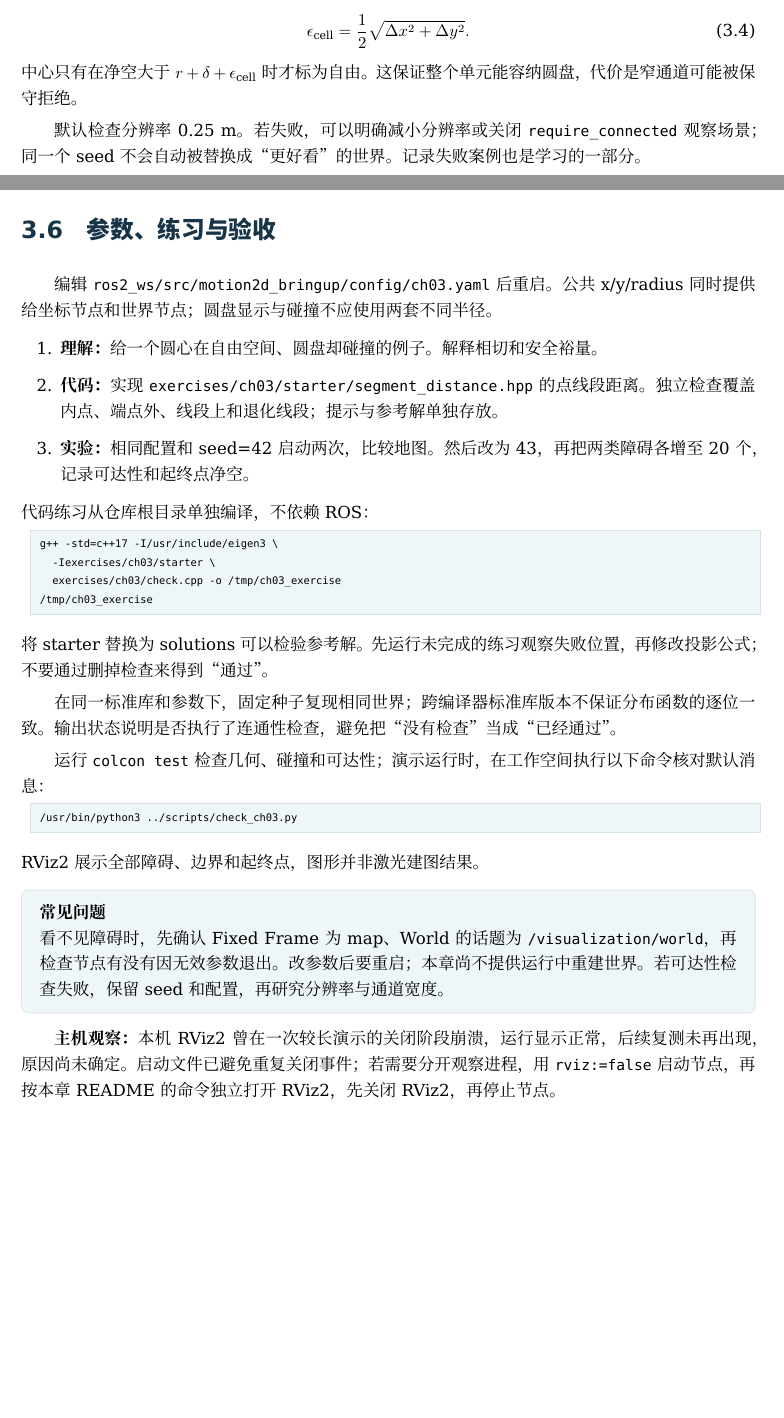
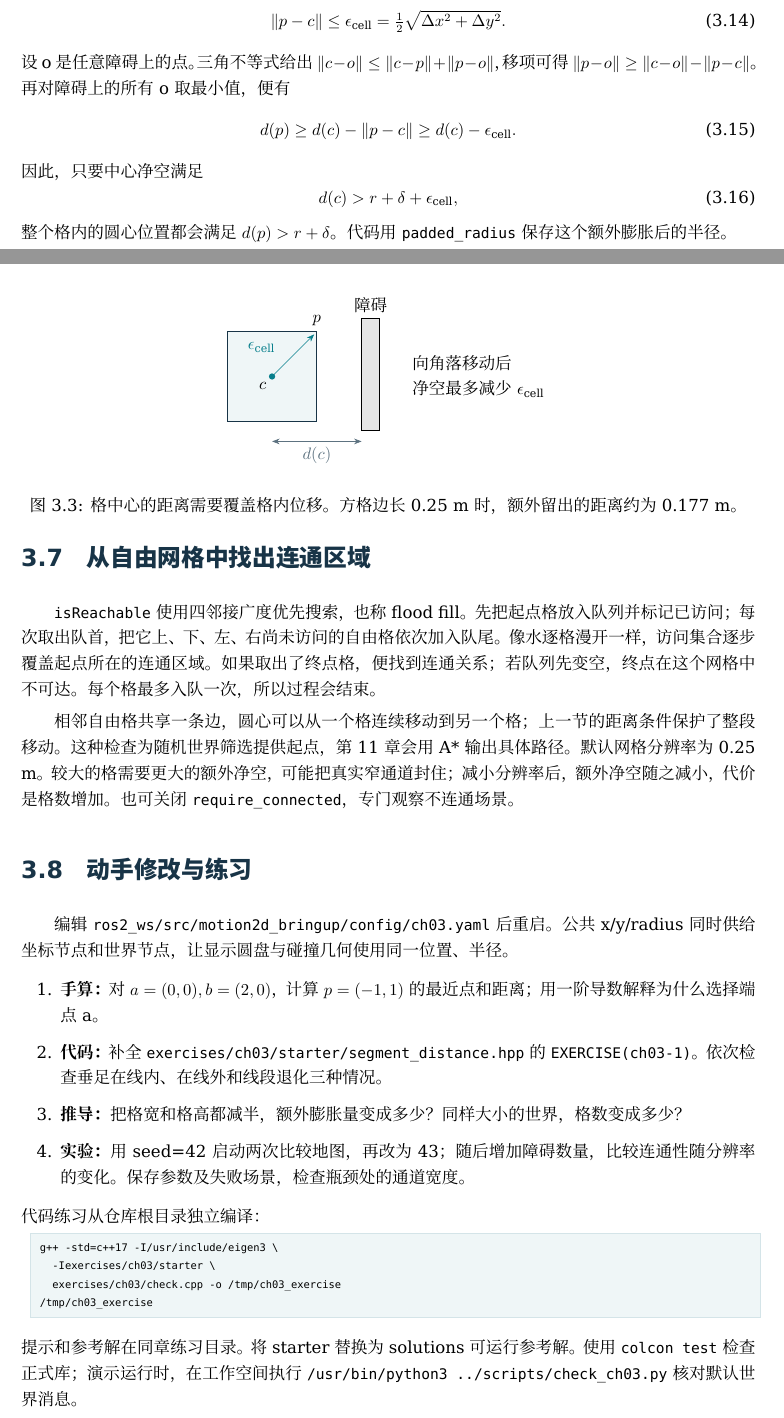
Before and after one commit to Bziyue/ros2_motion_planning_course, a LaTeX book (textbook/course.tex, which reads textbook/chapters/ch03.tex): two parts of pages 22 and 23 of 176 before the commit and two parts of pages 23 and 24 of 177 after it, joined at a grey line, cut so that both start at the same text, the shorter picture padded with empty space. The pictures show the PDF file output/pdf/course.pdf that the author committed with the source.

Commit message:
docs(ch03): teach geometric distance and reproducible world construction

```diff
--- a/textbook/chapters/ch03.tex
+++ b/textbook/chapters/ch03.tex
@@ -16,7 +17,6 @@ ros2 launch motion2d_bringup ch03.launch.py
 \begin{figure}[ht]
 \centering
-\includegraphics[width=.85\linewidth]{figures/ch03_rviz.png}
-\caption{seed=42 的实际世界。圆和凸多边形可以重叠；Start 与 Goal 分别标出起终点。}
+\includegraphics[width=.70\linewidth]{figures/ch03_rviz.png}
+\caption{seed=42 的世界。Start 与 Goal 标出起终点；不同障碍可以重叠。}
 \end{figure}
 
-\clearpage
@@ -25 +25,2 @@ ros2 launch motion2d_bringup ch03.launch.py
 \begin{equation}
+\|p-c\|=\sqrt{(p_x-c_x)^2+(p_y-c_y)^2}.
@@ -30,0 +33,3 @@ ros2 launch motion2d_bringup ch03.launch.py
+\begin{equation}
+\|p-c\|>R+r \quad\Longleftrightarrow\quad \text{两圆无碰撞}.
+\end{equation}
@@ -30,0 +41,3 @@ ros2 launch motion2d_bringup ch03.launch.py
+\begin{equation}
+d_{\rm wall}(p)=\min(W/2-|p_x|,\ H/2-|p_y|).
+\end{equation}
@@ -39,4 +57,9 @@ ros2 launch motion2d_bringup ch03.launch.py
+\begin{align}
+f(t)&=\|p-a-te\|^2\\
+ &=\|p-a\|^2-2t(p-a)^\top e+t^2\|e\|^2,\\
+f'(t)&=-2(p-a)^\top e+2t\|e\|^2.
+\end{align}
+当 $a\ne b$，$f''(t)=2\|e\|^2>0$，函数开口向上。令一阶导数为零得到
 \begin{equation}
-t^*=\frac{(p-a)^\top(b-a)}{\|b-a\|^2},\qquad
-t=\min(1,\max(0,t^*)),\qquad q=a+t(b-a).
+t^*=\frac{(p-a)^\top e}{\|e\|^2}.
 \end{equation}
@@ -43,0 +68,3 @@ q 是线段上离 p 最近的点，距离是 $\|p-q\|$。限制 t 很重要：
+\begin{equation}
+t=\min(1,\max(0,t^*)),\qquad q=a+te,\qquad d=\|p-q\|.
+\end{equation}
@@ -43,0 +74,3 @@ q 是线段上离 p 最近的点，距离是 $\|p-q\|$。限制 t 很重要：
+\centering
+\begin{tikzpicture}[x=1.15cm,y=1.15cm,>=Stealth]
+\draw[thick,navy] (0,0)--(2,0);
@@ -43,0 +84,6 @@ q 是线段上离 p 最近的点，距离是 $\|p-q\|$。限制 t 很重要：
+\node[below] at (1,0) {$q_1$};
+\node[above] at (1,1) {$p_1=(1,1)$};\node[above] at (3,1) {$p_2=(3,1)$};
+\node[anchor=west,align=left] at (4,.5) {线内投影：$q_1=(1,0)$\\线外投影：最近点为 b};
+\end{tikzpicture}
+\caption{最近点必须在线段上。第二个点的垂足落在延长线上，端点 b 才是允许的最近点。}
+\end{figure}
@@ -58,0 +129 @@ p=c+\rho(\cos\theta,\sin\theta)
+\end{equation}
@@ -63,49 +139,61 @@ p=c+\rho(\cos\theta,\sin\theta)
+\begin{equation}
+\|p-c\|\leq\epsilon_{\rm cell}=\tfrac12\sqrt{\Delta x^2+\Delta y^2}.
+\end{equation}
+设 o 是任意障碍上的点。三角不等式给出
+$\|c-o\|\leq\|c-p\|+\|p-o\|$，移项可得
+$\|p-o\|\geq\|c-o\|-\|p-c\|$。
+再对障碍上的所有 o 取最小值，便有
+\begin{equation}
+d(p)\geq d(c)-\|p-c\|\geq d(c)-\epsilon_{\rm cell}.
+\end{equation}
+因此，只要中心净空满足
+\begin{equation}
+d(c)>r+\delta+\epsilon_{\rm cell},
+\end{equation}
+整个格内的圆心位置都会满足 $d(p)>r+\delta$。代码用 \code{padded_radius} 保存这个额外膨胀后的半径。
+\begin{figure}[ht]
+\centering
+\begin{tikzpicture}[x=1cm,y=1cm,>=Stealth]
+\fill[pale] (0,0) rectangle(2,2);
+\draw[navy,thick] (0,0) rectangle(2,2);
+\draw[tealblue,->] (1,1)--(1.94,1.94);
+\fill[tealblue] (1,1) circle(2pt);
+\node[below left] at (1,1) {$c$};\node[above] at (2,2) {$p$};
+\node[tealblue,left] at (1.2,1.65) {$\epsilon_{\rm cell}$};
+\draw[fill=gray!20] (3,-.2) rectangle(3.4,2.3);
+\node[above] at (3.2,2.3) {障碍};
+\draw[<->,muted] (1,-.45)--(3,-.45) node[midway,below] {$d(c)$};
+\node[anchor=west,align=left] at (4,1) {向角落移动后\\净空最多减少 $\epsilon_{\rm cell}$};
+\end{tikzpicture}
+\caption{格中心的距离需要覆盖格内位移。方格边长0.25 m时，额外留出的距离约为0.177 m。}
+\end{figure}
 
-\section{先检查可达，再讲最短路径}
-起点、终点各自无碰撞，并不意味着中间一定连通。我们先用粗网格和四邻接 flood fill 检查连通性：从起点所在格入队，反复访问相邻自由格，能到终点格即通过。它不寻找最短路径，也不替代第 11 章的 A*。
+\section{从自由网格中找出连通区域}
+\code{isReachable} 使用四邻接广度优先搜索，也称 flood fill。先把起点格放入队列并标记已访问；
+每次取出队首，把它上、下、左、右尚未访问的自由格依次加入队尾。像水逐格漫开一样，访问集合逐步覆盖起点所在的连通区域。
+如果取出了终点格，便找到连通关系；若队列先变空，终点在这个网格中不可达。每个格最多入队一次，所以过程会结束。
 
-不能仅检查格中心。对于宽 $\Delta x$、高 $\Delta y$ 的单元，中心到最远角点的距离为
-\begin{equation}
-\epsilon_{\rm cell}=\frac12\sqrt{\Delta x^2+\Delta y^2}.
-\end{equation}
-中心只有在净空大于 $r+\delta+\epsilon_{\rm cell}$ 时才标为自由。这保证整个单元能容纳圆盘，代价是窄通道可能被保守拒绝。
+相邻自由格共享一条边，圆心可以从一个格连续移动到另一个格；上一节的距离条件保护了整段移动。
+这种检查为随机世界筛选提供起点，第11章会用 A* 输出具体路径。
+默认网格分辨率为0.25 m。较大的格需要更大的额外净空，可能把真实窄通道封住；
+减小分辨率后，额外净空随之减小，代价是格数增加。也可关闭 \code{require_connected}，专门观察不连通场景。
 
-默认检查分辨率 0.25 m。若失败，可以明确减小分辨率或关闭 \code{require_connected} 观察场景；同一个 seed 不会自动被替换成“更好看”的世界。记录失败案例也是学习的一部分。
-
-\clearpage
-\section{参数、练习与验收}
-编辑 \path{ros2_ws/src/motion2d_bringup/config/ch03.yaml} 后重启。公共 x/y/radius 同时提供给坐标节点和世界节点；圆盘显示与碰撞不应使用两套不同半径。
+\section{动手修改与练习}
+编辑 \path{ros2_ws/src/motion2d_bringup/config/ch03.yaml} 后重启。
+公共 x/y/radius 同时供给坐标节点和世界节点，让显示圆盘与碰撞几何使用同一位置、半径。
 \begin{enumerate}
-\item \textbf{理解：}给一个圆心在自由空间、圆盘却碰撞的例子。解释相切和安全裕量。
-\item \textbf{代码：}实现 \path{exercises/ch03/starter/segment_distance.hpp} 的点线段距离。独立检查覆盖内点、端点外、线段上和退化线段；提示与参考解单独存放。
-\item \textbf{实验：}相同配置和 seed=42 启动两次，比较地图。然后改为 43，再把两类障碍各增至 20 个，记录可达性和起终点净空。
+\item \textbf{手算：}对 $a=(0,0),b=(2,0)$，计算 $p=(-1,1)$ 的最近点和距离；用一阶导数解释为什么选择端点 a。
+\item \textbf{代码：}补全 \path{exercises/ch03/starter/segment_distance.hpp} 的 \code{EXERCISE(ch03-1)}。依次检查垂足在线内、在线外和线段退化三种情况。
+\item \textbf{推导：}把格宽和格高都减半，额外膨胀量变成多少？同样大小的世界，格数变成多少？
+\item \textbf{实验：}用 seed=42 启动两次比较地图，再改为43；随后增加障碍数量，比较连通性随分辨率的变化。保存参数及失败场景，检查瓶颈处的通道宽度。
 \end{enumerate}
-代码练习从仓库根目录单独编译，不依赖 ROS：
+代码练习从仓库根目录独立编译：
 \begin{lstlisting}[language=bash,numbers=none]
 g++ -std=c++17 -I/usr/include/eigen3 \
   -Iexercises/ch03/starter \
   exercises/ch03/check.cpp -o /tmp/ch03_exercise
 /tmp/ch03_exercise
 \end{lstlisting}
-将 starter 替换为 solutions 可以检验参考解。先运行未完成的练习观察失败位置，再修改投影公式；不要通过删掉检查来得到“通过”。
-
-在同一标准库和参数下，固定种子复现相同世界；跨编译器标准库版本不保证分布函数的逐位一致。输出状态说明是否执行了连通性检查，避免把“没有检查”当成“已经通过”。
-
-运行 \code{colcon test} 检查几何、碰撞和可达性；演示运行时，在工作空间执行以下命令核对默认消息：
-\begin{lstlisting}[language=bash,numbers=none]
-/usr/bin/python3 ../scripts/check_ch03.py
-\end{lstlisting}
-RViz2 展示全部障碍、边界和起终点，图形并非激光建图结果。
-
-\begin{notebox}
-\textbf{常见问题}
-
-看不见障碍时，先确认 Fixed Frame 为 map、World 的话题为
-\code{/visualization/world}，再检查节点有没有因无效参数退出。改参数后要重启；
-本章尚不提供运行中重建世界。若可达性检查失败，保留 seed 和配置，再研究分辨率与通道宽度。
-\end{notebox}
-
-\textbf{主机观察：}本机 RViz2 曾在一次较长演示的关闭阶段崩溃，运行显示正常，
-后续复测未再出现，原因尚未确定。启动文件已避免重复关闭事件；若需要分开观察进程，
-用 \code{rviz:=false} 启动节点，再按本章 README 的命令独立打开 RViz2，
-先关闭 RViz2，再停止节点。
+提示和参考解在同章练习目录。将 starter 替换为 solutions 可运行参考解。
+使用 \code{colcon test} 检查正式库；演示运行时，在工作空间执行
+\code{/usr/bin/python3 ../scripts/check_ch03.py} 核对默认世界消息。
```
Also changed, not shown: docs/EDITORIAL_REVIEW.md (+1 -1 lines), docs/PROGRESS.md (+2 -0 lines), docs/VALIDATION.md (+5 -0 lines), exercises/ch03/hints.md (+6 -0 lines), exercises/ch03/README.md, output/pdf/course.pdf, textbook/chapters/ch03.tex (98 more changed lines).
